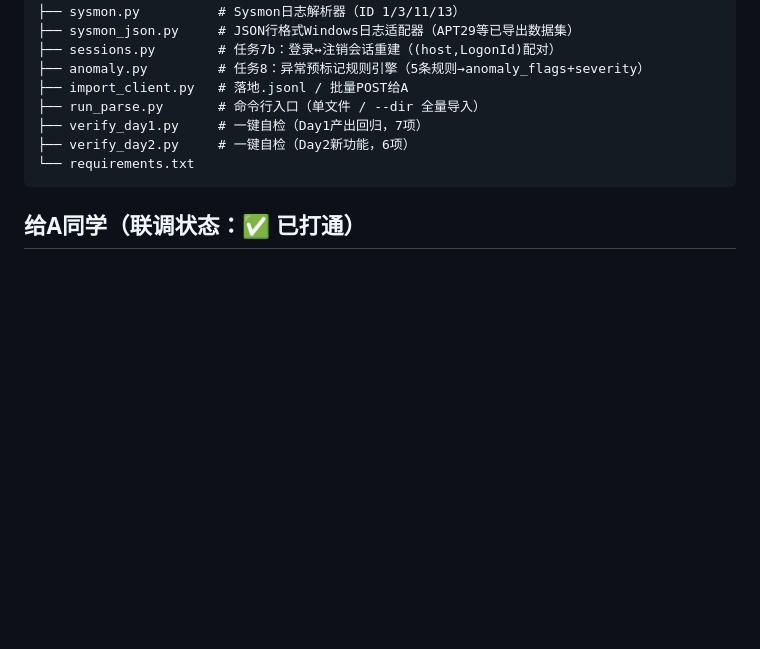
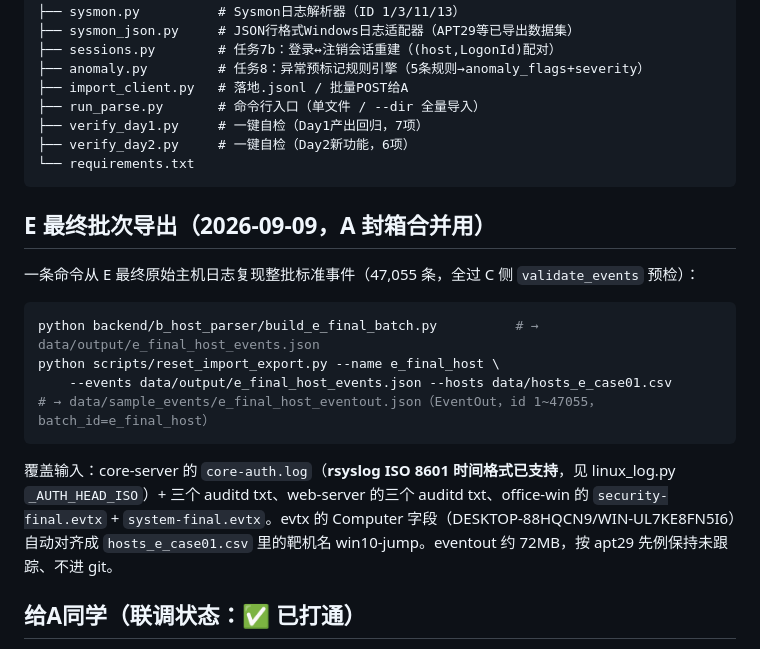
Before and after one commit to hotaru214/information_security_design_project, a Markdown page: backend/b_host_parser/README.md, the part around the change. Rendered like a GitHub page; blank space fills up the shorter version.

Commit message:
B: README 补 E 最终批次一键导出说明（build_e_final_batch + 一批一库流程）

````diff
--- a/backend/b_host_parser/README.md
+++ b/backend/b_host_parser/README.md
@@ -73,6 +73,19 @@ backend/b_host_parser/
 └── requirements.txt
 ```
 
+## E 最终批次导出（2026-09-09，A 封箱合并用）
+
+一条命令从 E 最终原始主机日志复现整批标准事件（47,055 条，全过 C 侧 `validate_events` 预检）：
+
+```bash
+python backend/b_host_parser/build_e_final_batch.py          # → data/output/e_final_host_events.json
+python scripts/reset_import_export.py --name e_final_host \
+    --events data/output/e_final_host_events.json --hosts data/hosts_e_case01.csv
+# → data/sample_events/e_final_host_eventout.json（EventOut，id 1~47055，batch_id=e_final_host）
+```
+
+覆盖输入：core-server 的 `core-auth.log`（**rsyslog ISO 8601 时间格式已支持**，见 linux_log.py `_AUTH_HEAD_ISO`）+ 三个 auditd txt、web-server 的三个 auditd txt、office-win 的 `security-final.evtx` + `system-final.evtx`。evtx 的 Computer 字段（DESKTOP-88HQCN9/WIN-UL7KE8FN5I6）自动对齐成 `hosts_e_case01.csv` 里的靶机名 win10-jump。eventout 约 72MB，按 apt29 先例保持未跟踪、不进 git。
+
 ## 给A同学（联调状态：✅ 已打通）
 
 - **模块已在本仓库 `backend/b_host_parser/`**，与你的 FastAPI 同仓，无框架依赖（只依赖 `python-evtx`、`requests`）。
````
